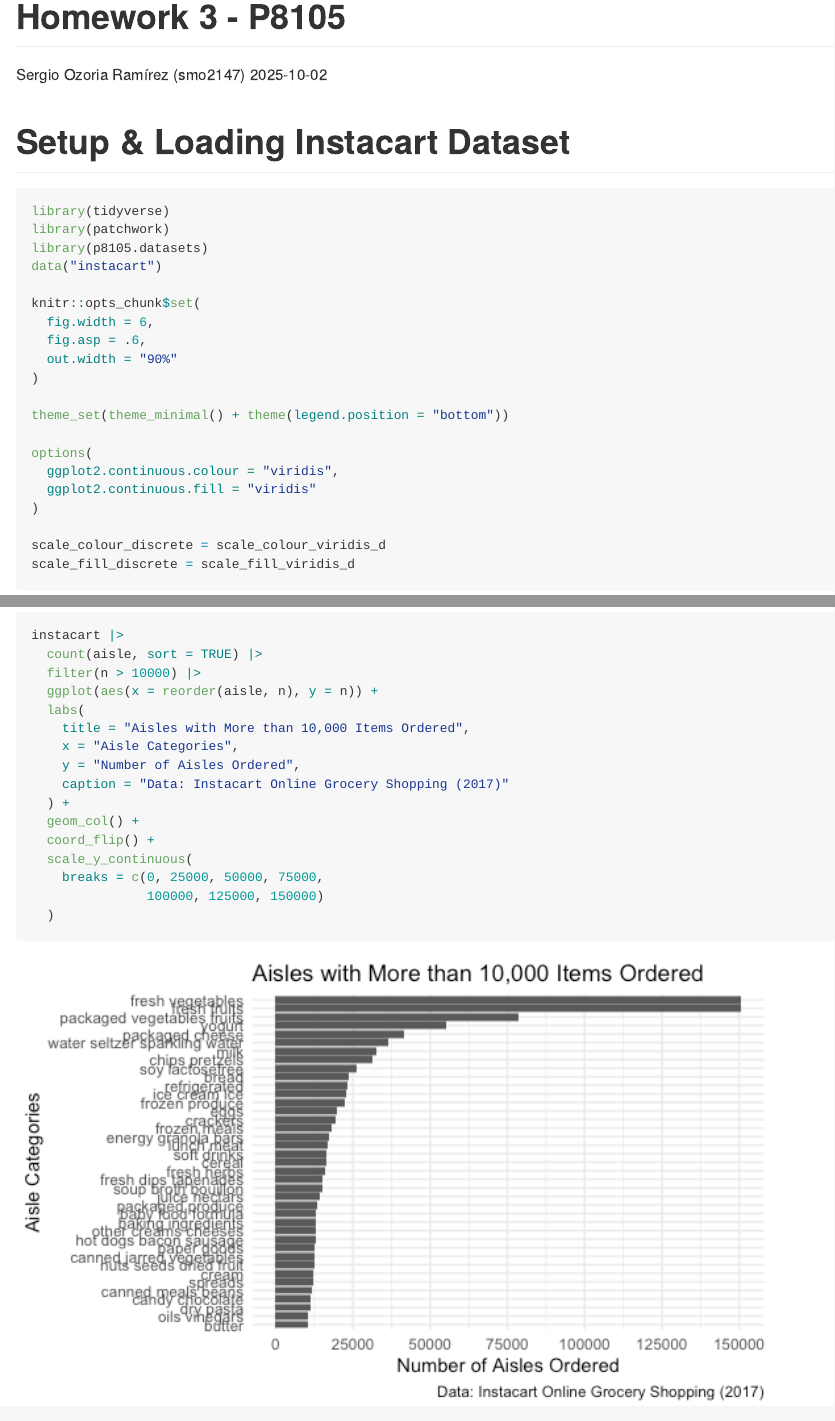
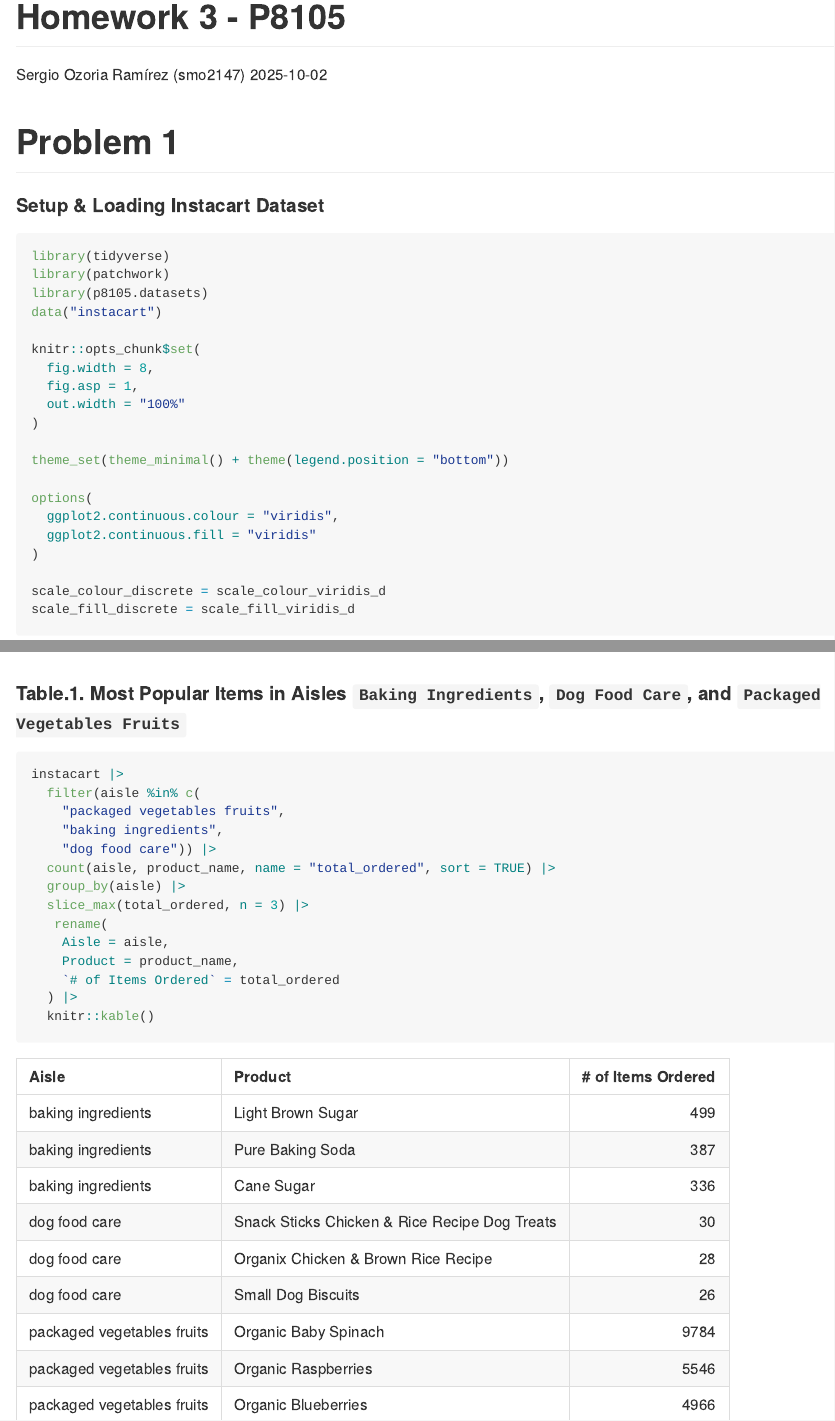
Before and after one commit to sergozoria/p8105_hw3_smo2147, an R Markdown document (p8105_hw2_smo2147.Rmd): the page in a window 1100 px wide, from its top, and a second part further down, joined at a grey line. The pictures show the output file p8105_hw2_smo2147.md that the author committed with the source, drawn offline in the style of GitHub.

Commit message:
Organizing problem 1 + tables/plots for problem 1

````diff
--- a/p8105_hw2_smo2147.Rmd
+++ b/p8105_hw2_smo2147.Rmd
@@ -5,7 +5,9 @@ date: "2025-10-02"
 output: github_document
 ---
 
-# Setup & Loading Instacart Dataset
+# Problem 1
+
+#### Setup & Loading Instacart Dataset
 
 ```{r loading packages + setup, message = FALSE}
 library(tidyverse)
@@ -14,9 +16,9 @@ library(p8105.datasets)
 data("instacart")
 
 knitr::opts_chunk$set(
-  fig.width = 6,
-  fig.asp = .6,
-  out.width = "90%"
+  fig.width = 8,
+  fig.asp = 1,
+  out.width = "100%"
 )
 
 theme_set(theme_minimal() + theme(legend.position = "bottom"))
@@ -52,7 +55,24 @@ instacart |>
   coord_flip() +
   scale_y_continuous(
     breaks = c(0, 25000, 50000, 75000,
-               100000, 125000, 150000),
-    labels = comma
-  )
+               100000, 125000, 150000))
 ```
+
+#### Table.1. Most Popular Items in Aisles `Baking Ingredients`, `Dog Food Care`, and `Packaged Vegetables Fruits`
+
+```{r}
+instacart |>
+  filter(aisle %in% c(
+    "packaged vegetables fruits",
+    "baking ingredients",
+    "dog food care")) |>
+  count(aisle, product_name, name = "total_ordered", sort = TRUE) |>
+  group_by(aisle) |>
+  slice_max(total_ordered, n = 3) |>
+   rename(
+    Aisle = aisle,
+    Product = product_name,
+    `# of Items Ordered` = total_ordered
+  ) |>
+  knitr::kable()
+```
````
Also changed, not shown: p8105_hw2_smo2147.md, p8105_hw2_smo2147_files/figure-gfm/unnamed-chunk-1-1.png, p8105_hw2_smo2147.Rmd (3 more changed lines).
